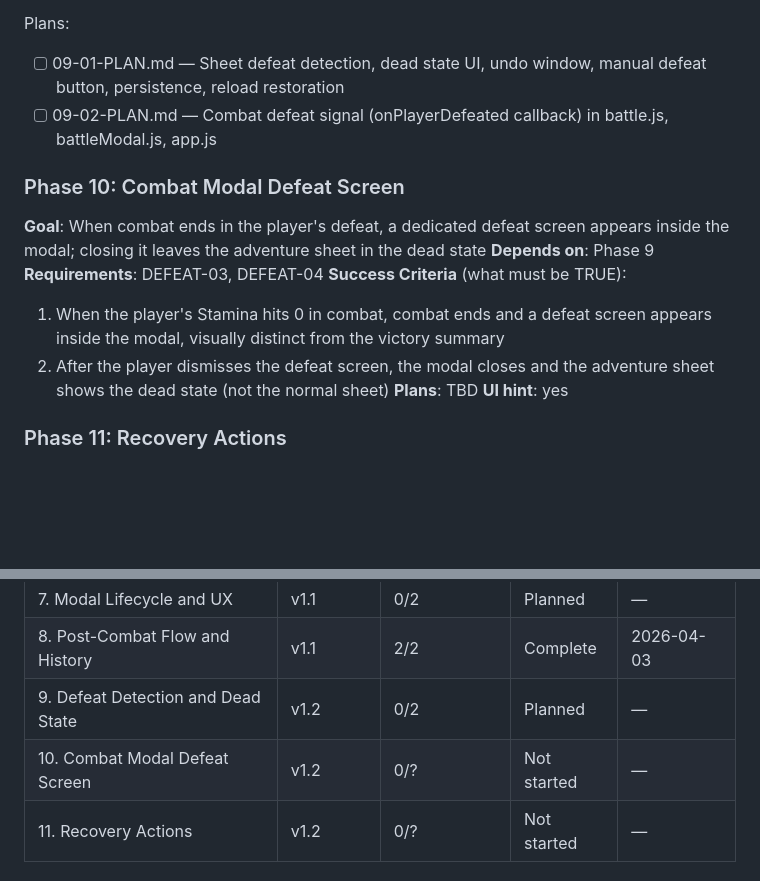
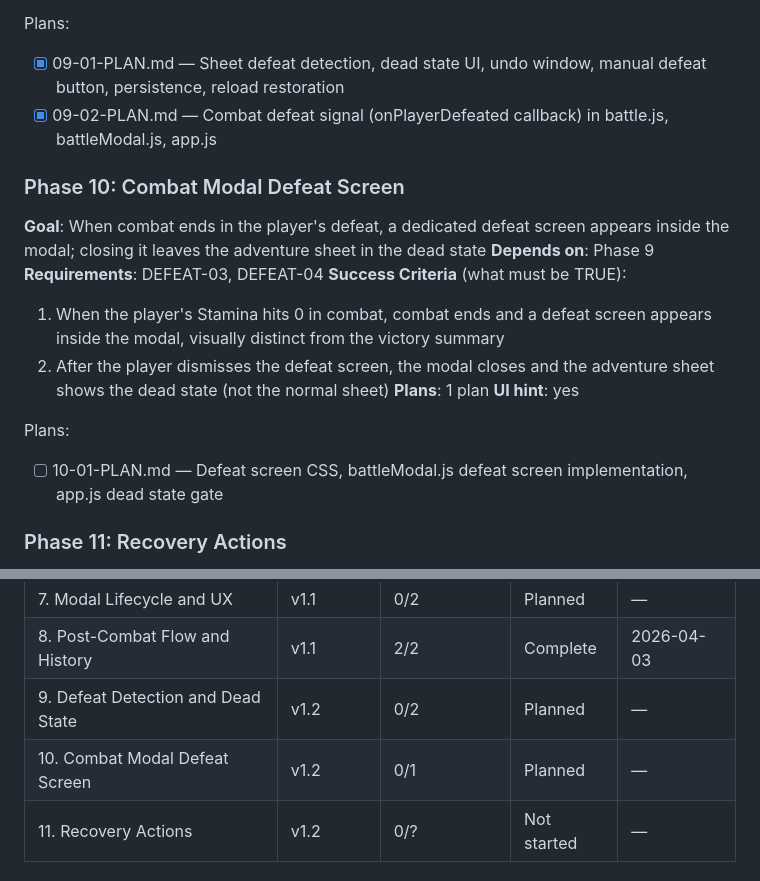
Before and after one commit to markrcote/ffconsole, a Markdown page: .planning/ROADMAP.md, 2 parts joined by grey strips. Rendered like a GitHub page; blank space fills up the shorter version.

Commit message:
docs(10): create phase plan

```diff
--- a/.planning/ROADMAP.md
+++ b/.planning/ROADMAP.md
@@ -115,8 +115,8 @@ Plans:
 **UI hint**: yes
 
 Plans:
-- [ ] 09-01-PLAN.md — Sheet defeat detection, dead state UI, undo window, manual defeat button, persistence, reload restoration
-- [ ] 09-02-PLAN.md — Combat defeat signal (onPlayerDefeated callback) in battle.js, battleModal.js, app.js
+- [x] 09-01-PLAN.md — Sheet defeat detection, dead state UI, undo window, manual defeat button, persistence, reload restoration
+- [x] 09-02-PLAN.md — Combat defeat signal (onPlayerDefeated callback) in battle.js, battleModal.js, app.js
 
 ### Phase 10: Combat Modal Defeat Screen
 **Goal**: When combat ends in the player's defeat, a dedicated defeat screen appears inside the modal; closing it leaves the adventure sheet in the dead state
@@ -125,8 +125,11 @@ Plans:
 **Success Criteria** (what must be TRUE):
   1. When the player's Stamina hits 0 in combat, combat ends and a defeat screen appears inside the modal, visually distinct from the victory summary
   2. After the player dismisses the defeat screen, the modal closes and the adventure sheet shows the dead state (not the normal sheet)
-**Plans**: TBD
+**Plans**: 1 plan
 **UI hint**: yes
+
+Plans:
+- [ ] 10-01-PLAN.md — Defeat screen CSS, battleModal.js defeat screen implementation, app.js dead state gate
 
 ### Phase 11: Recovery Actions
 **Goal**: From the dead state, the player has two clear paths forward — start over with a new character or switch to a different book
@@ -152,7 +155,7 @@ Plans:
 | 7. Modal Lifecycle and UX | v1.1 | 0/2 | Planned | — |
 | 8. Post-Combat Flow and History | v1.1 | 2/2 | Complete   | 2026-04-03 |
 | 9. Defeat Detection and Dead State | v1.2 | 0/2 | Planned | — |
-| 10. Combat Modal Defeat Screen | v1.2 | 0/? | Not started | — |
+| 10. Combat Modal Defeat Screen | v1.2 | 0/1 | Planned | — |
 | 11. Recovery Actions | v1.2 | 0/? | Not started | — |
 
 ## Backlog
```
Also changed, not shown: 1 other file.
